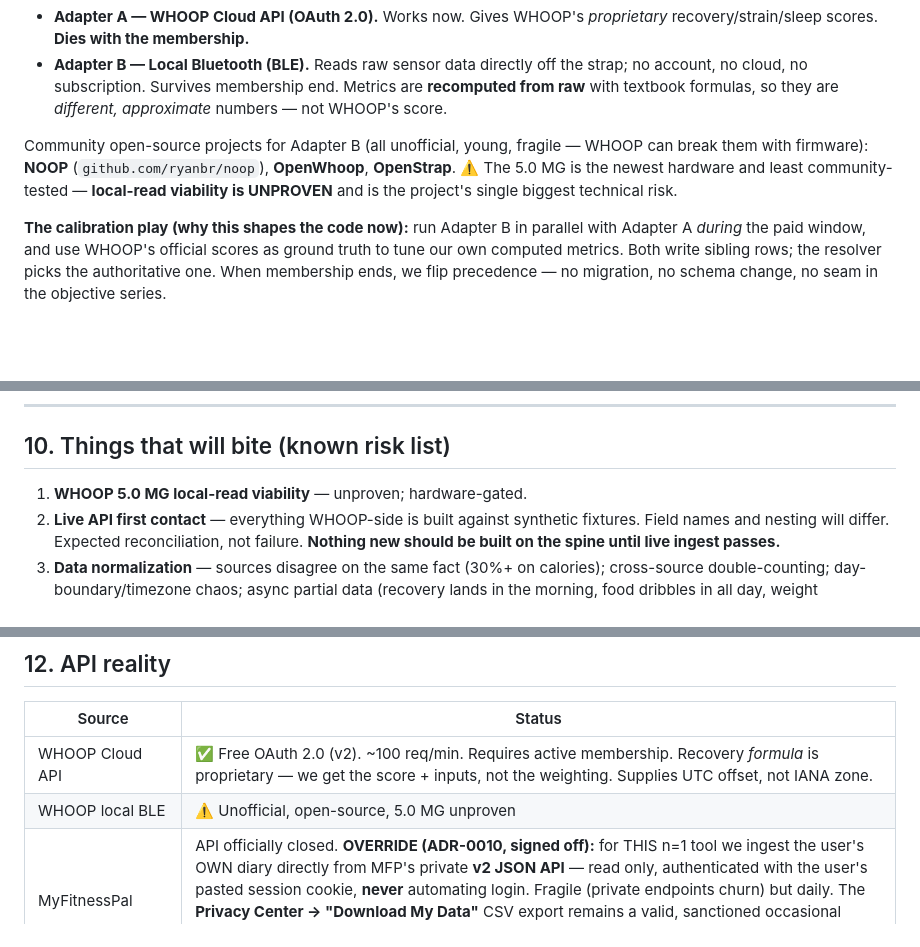
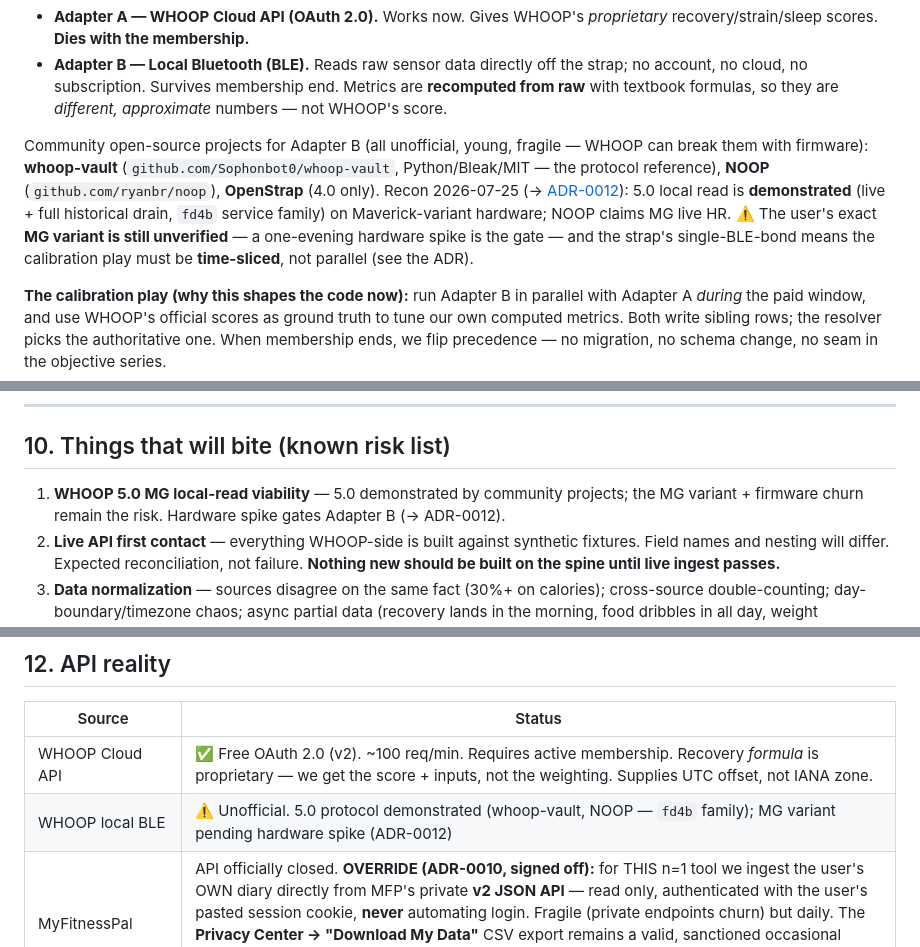
Before and after one commit to abhayKashyap03/fitness-ai, a Markdown page: CLAUDE.md, 3 parts joined by grey strips. Drawn GitHub-style; blank space fills up the shorter version.

```diff
--- a/CLAUDE.md
+++ b/CLAUDE.md
@@ -136,10 +136,15 @@ to pay $199–$359/yr forever to keep hardware they own.
   *different, approximate* numbers — not WHOOP's score.
 
 Community open-source projects for Adapter B (all unofficial, young, fragile —
-WHOOP can break them with firmware): **NOOP** (`github.com/ryanbr/noop`),
-**OpenWhoop**, **OpenStrap**. ⚠️ The 5.0 MG is the newest hardware and least
-community-tested — **local-read viability is UNPROVEN** and is the project's
-single biggest technical risk.
+WHOOP can break them with firmware): **whoop-vault**
+(`github.com/Sophonbot0/whoop-vault`, Python/Bleak/MIT — the protocol
+reference), **NOOP** (`github.com/ryanbr/noop`), **OpenStrap** (4.0 only).
+Recon 2026-07-25 (→ [ADR-0012](docs/adr/0012-ble-adapter-approach.md)): 5.0
+local read is **demonstrated** (live + full historical drain, `fd4b` service
+family) on Maverick-variant hardware; NOOP claims MG live HR. ⚠️ The user's
+exact **MG variant is still unverified** — a one-evening hardware spike is the
+gate — and the strap's single-BLE-bond means the calibration play must be
+**time-sliced**, not parallel (see the ADR).
 
 **The calibration play (why this shapes the code now):** run Adapter B in
 parallel with Adapter A *during* the paid window, and use WHOOP's official
@@ -382,7 +387,9 @@ subscription** — a Pro/Max plan grants no API access.
 
 ## 10. Things that will bite (known risk list)
 
-1. **WHOOP 5.0 MG local-read viability** — unproven; hardware-gated.
+1. **WHOOP 5.0 MG local-read viability** — 5.0 demonstrated by community
+   projects; the MG variant + firmware churn remain the risk. Hardware spike
+   gates Adapter B (→ ADR-0012).
 2. **Live API first contact** — everything WHOOP-side is built against synthetic
    fixtures. Field names and nesting will differ. Expected reconciliation, not
    failure. **Nothing new should be built on the spine until live ingest passes.**
@@ -427,7 +434,7 @@ Clean seams: yes. Premature machinery: no.
 | Source | Status |
 |---|---|
 | WHOOP Cloud API | ✅ Free OAuth 2.0 (v2). ~100 req/min. Requires active membership. Recovery *formula* is proprietary — we get the score + inputs, not the weighting. Supplies UTC offset, not IANA zone. |
-| WHOOP local BLE | ⚠️ Unofficial, open-source, 5.0 MG unproven |
+| WHOOP local BLE | ⚠️ Unofficial. 5.0 protocol demonstrated (whoop-vault, NOOP — `fd4b` family); MG variant pending hardware spike (ADR-0012) |
 | MyFitnessPal | API officially closed. **OVERRIDE (ADR-0010, signed off):** for THIS n=1 tool we ingest the user's OWN diary directly from MFP's private **v2 JSON API** — read only, authenticated with the user's pasted session cookie, **never** automating login. Fragile (private endpoints churn) but daily. The **Privacy Center → "Download My Data"** CSV export remains a valid, sanctioned occasional backfill. Do NOT generalize this override beyond the user's own account, and do NOT ship a scraper as a product feature. |
 | Apple HealthKit / Google Health Connect | ✅ But **not readable from a laptop** — data lives on-device. Bridge via Health export (XML zip). **Weight/body-comp source only** — MFP paywalled its Apple Health *nutrition* sync (~2024–25), so food does NOT reliably reach the export (n=1: 5 dietary days total, dead after 2026-02). |
 | USDA FoodData Central / Open Food Facts | ✅ Free, open — the intended nutrition DB path |
```
Also changed, not shown: docs/adr/0012-ble-adapter-approach.md (added, +97 -0 lines).
